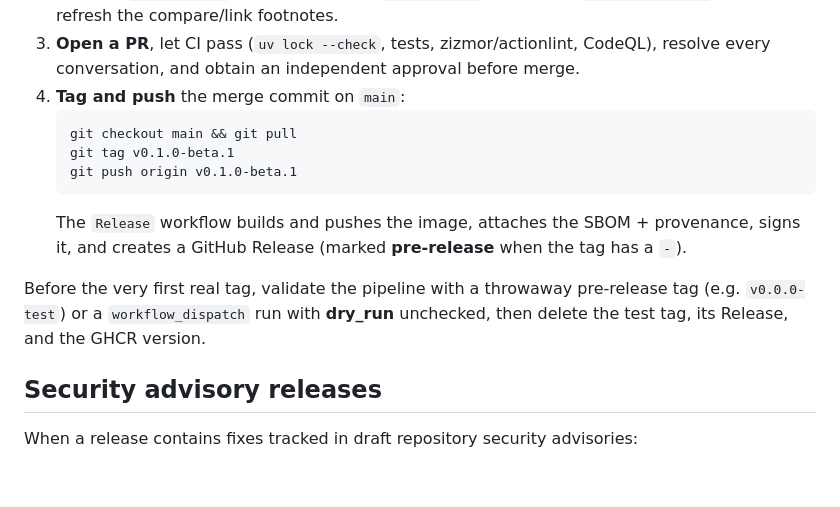
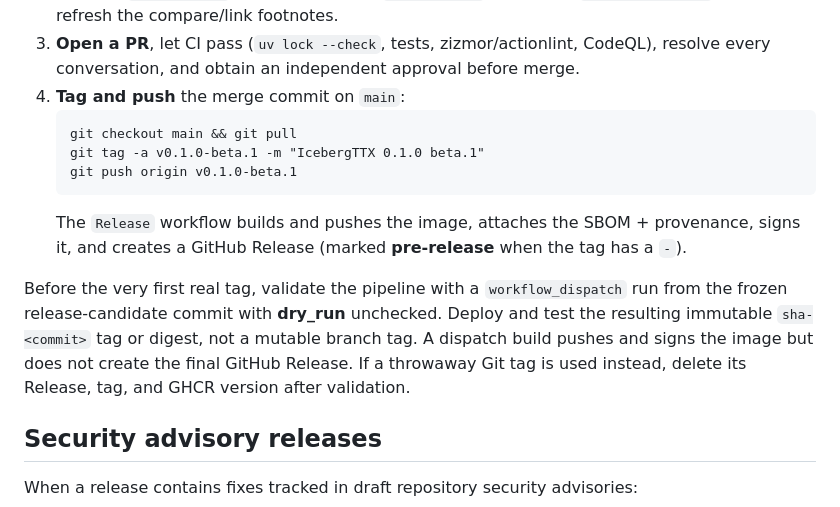
Before and after one commit to IcebergAI/IcebergTTX, a Markdown page: docs/RELEASING.md, the part around the change. GitHub-like rendering; blank space fills up the shorter version.

````diff
--- a/docs/RELEASING.md
+++ b/docs/RELEASING.md
@@ -32,15 +32,18 @@ cosign (keyless) signature.
 4. **Tag and push** the merge commit on `main`:
    ```
    git checkout main && git pull
-   git tag v0.1.0-beta.1
+   git tag -a v0.1.0-beta.1 -m "IcebergTTX 0.1.0 beta.1"
    git push origin v0.1.0-beta.1
    ```
    The `Release` workflow builds and pushes the image, attaches the SBOM + provenance,
    signs it, and creates a GitHub Release (marked **pre-release** when the tag has a `-`).
 
-Before the very first real tag, validate the pipeline with a throwaway pre-release tag
-(e.g. `v0.0.0-test`) or a `workflow_dispatch` run with **dry_run** unchecked, then delete
-the test tag, its Release, and the GHCR version.
+Before the very first real tag, validate the pipeline with a `workflow_dispatch` run
+from the frozen release-candidate commit with **dry_run** unchecked. Deploy and test
+the resulting immutable `sha-<commit>` tag or digest, not a mutable branch tag. A
+dispatch build pushes and signs the image but does not create the final GitHub Release.
+If a throwaway Git tag is used instead, delete its Release, tag, and GHCR version after
+validation.
 
 ## Security advisory releases
 
````
Also changed, not shown: website/docs/deployment.md (+5 -0 lines).
